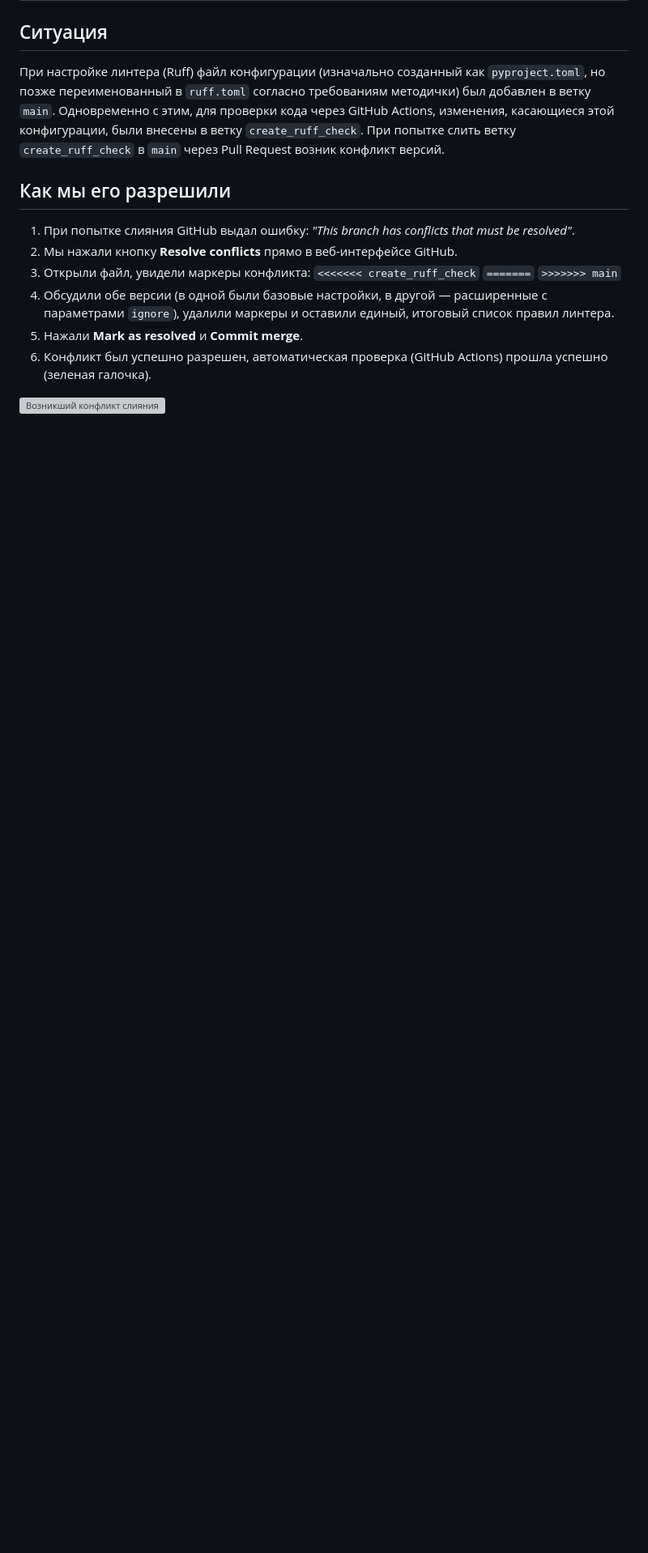
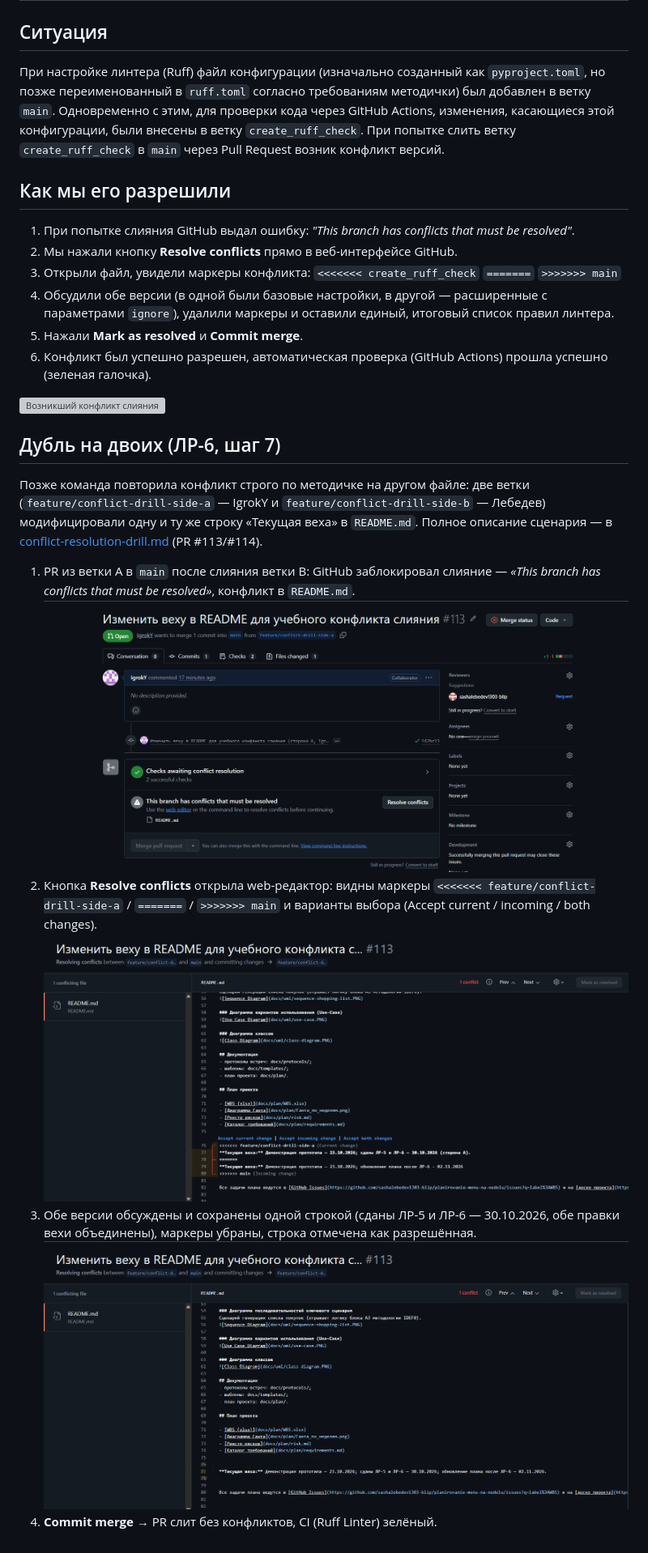
Before and after one commit to sashalebedev1303-blip/planirovanie-menu-na-nedelu, a Markdown page: docs/conflict-resolution.md, the part around the change. Shown at 81% size. GitHub-like rendering; pictures changed too: docs/conflict-drill-pr-conflict.png (added), docs/conflict-drill-resolve-done.png (added), docs/conflict-drill-resolve-markers.png (added); blank space fills up the shorter version; grey boxes are pictures that could not be loaded.

Commit message:
Добавить скриншоты учебного конфликта (PR #113) в docs и раздел Дубль на двоих

```diff
--- a/docs/conflict-resolution.md
+++ b/docs/conflict-resolution.md
@@ -15,3 +15,22 @@
 6. Конфликт был успешно разрешен, автоматическая проверка (GitHub Actions) прошла успешно (зеленая галочка).
 
 ![Возникший конфликт слияния](merge-conflict.png)
+
+## Дубль на двоих (ЛР-6, шаг 7)
+
+Позже команда повторила конфликт строго по методичке на другом файле: две ветки
+(`feature/conflict-drill-side-a` — IgrokY и `feature/conflict-drill-side-b` — Лебедев)
+модифицировали одну и ту же строку «Текущая веха» в `README.md`. Полное описание
+сценария — в [conflict-resolution-drill.md](conflict-resolution-drill.md) (PR #113/#114).
+
+1. PR из ветки A в `main` после слияния ветки B: GitHub заблокировал слияние —
+   *«This branch has conflicts that must be resolved»*, конфликт в `README.md`.
+   ![PR #113: баннер конфликта и блокировка слияния](conflict-drill-pr-conflict.png)
+2. Кнопка **Resolve conflicts** открыла web-редактор: видны маркеры
+   `<<<<<<< feature/conflict-drill-side-a` / `=======` / `>>>>>>> main`
+   и варианты выбора (Accept current / incoming / both changes).
+   ![Редактор Resolve Conflicts: маркеры конфликта в README](conflict-drill-resolve-markers.png)
+3. Обе версии обсуждены и сохранены одной строкой (сданы ЛР-5 и ЛР-6 — 30.10.2026,
+   обе правки вехи объединены), маркеры убраны, строка отмечена как разрешённая.
+   ![Редактор после снятия маркеров](conflict-drill-resolve-done.png)
+4. **Commit merge** → PR слит без конфликтов, CI (Ruff Linter) зелёный.
```
Also changed, not shown: docs/conflict-resolution-drill.md (+2 -0 lines).
